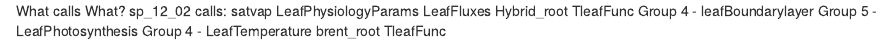
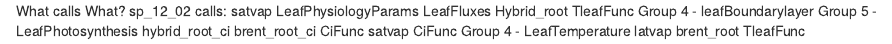
Before and after one commit to JonathanGehret/StomatalConductance, an R Markdown document (What calls what.Rmd): the page in a window 1100 px wide, from its top. Rendered offline with R 4.5, knitr and Pandoc, with nearby package versions.

Commit message:
Updated for Photosynthesis

```diff
--- a/What calls what.Rmd
+++ b/What calls what.Rmd
@@ -7,6 +7,12 @@ sp_12_02 calls:
       TleafFunc
         Group 4 - leafBoundarylayer
         Group 5 - LeafPhotosynthesis
+          hybrid_root_ci
+            brent_root_ci
+              CiFunc
+          satvap
+          CiFunc
         Group 4 - LeafTemperature
+          latvap
       brent_root
         TleafFunc
```
